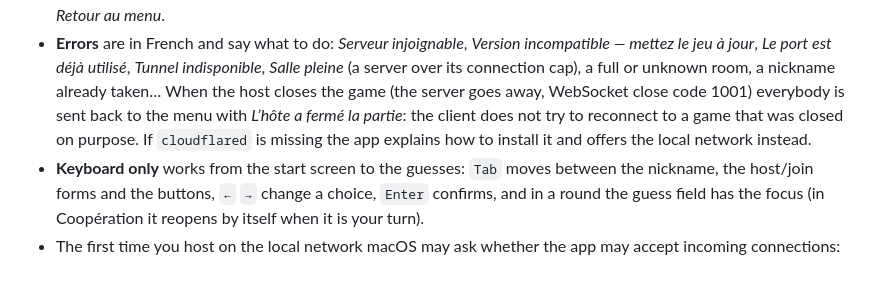
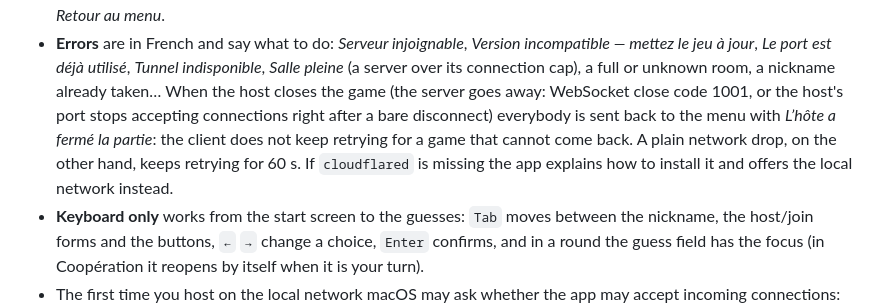
Before and after one commit to artslidd/boussole, a Markdown page: README.md, the part around the change. GitHub-like rendering; blank space fills up the shorter version.

```diff
--- a/README.md
+++ b/README.md
@@ -115,9 +115,10 @@ From the start screen choose **Jouer en ligne**, type a **Pseudo** (1 to 16 char
 * **Errors** are in French and say what to do: *Serveur injoignable*, *Version incompatible —
   mettez le jeu à jour*, *Le port est déjà utilisé*, *Tunnel indisponible*, *Salle pleine* (a server
   over its connection cap), a full or unknown room, a nickname already taken… When the host
-  closes the game (the server goes away, WebSocket close code 1001) everybody is sent back to the
-  menu with *L’hôte a fermé la partie*: the client does not try to reconnect to a game that was
-  closed on purpose. If `cloudflared` is missing the app explains how to install it and
+  closes the game (the server goes away: WebSocket close code 1001, or the host's port stops
+  accepting connections right after a bare disconnect) everybody is sent back to the menu with
+  *L’hôte a fermé la partie*: the client does not keep retrying for a game that cannot come back.
+  A plain network drop, on the other hand, keeps retrying for 60 s. If `cloudflared` is missing the app explains how to install it and
   offers the local network instead.
 * **Keyboard only** works from the start screen to the guesses: `Tab` moves between the nickname,
   the host/join forms and the buttons, `←` `→` change a choice, `Enter` confirms, and in a round
```
Also changed, not shown: docs/screenshots/online/03-tunnel-not-installed.png, 6 other files.
